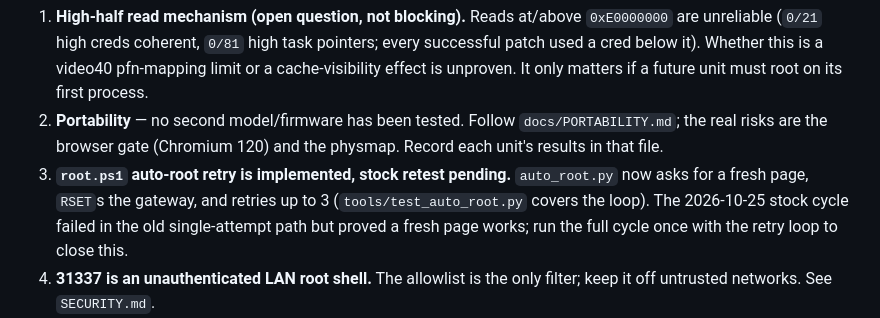
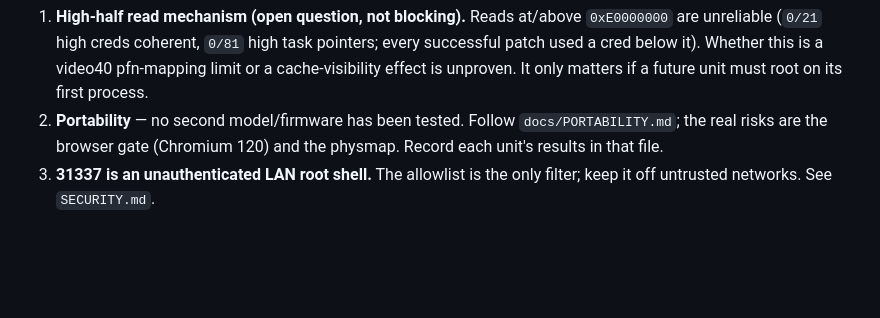
Before and after one commit to commit-regrets/samsung_tizen_tv_root, a Markdown page: docs/OPEN-ISSUES.md, the part around the change. GitHub-like rendering; blank space fills up the shorter version.

Commit message:
docs: drop the closed stock-retest item from the pending list
The v37 cycle already passed, and the v36 note still said the TV was stock.

Co-authored-by: Cursor <cursoragent@cursor.com>

```diff
--- a/docs/OPEN-ISSUES.md
+++ b/docs/OPEN-ISSUES.md
@@ -23,11 +23,6 @@ reopen attempt 1 without a new read path.
 2. **Portability** — no second model/firmware has been tested. Follow
    `docs/PORTABILITY.md`; the real risks are the browser gate (Chromium 120) and
    the physmap. Record each unit's results in that file.
-3. **`root.ps1` auto-root retry is implemented, stock retest pending.**
-   `auto_root.py` now asks for a fresh page, `RSET`s the gateway, and retries up
-   to 3 (`tools/test_auto_root.py` covers the loop). The 2026-10-25 stock cycle
-   failed in the old single-attempt path but proved a fresh page works; run the
-   full cycle once with the retry loop to close this.
 3. **31337 is an unauthenticated LAN root shell.** The allowlist is the only
    filter; keep it off untrusted networks. See `SECURITY.md`.
 4. **Public-release hygiene** — `LICENSE` (MIT for original work), `NOTICE.md`
```
Also changed, not shown: CHANGELOG.md (+9 -3 lines).
